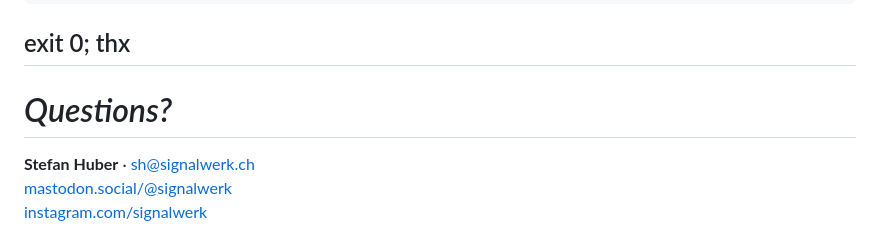
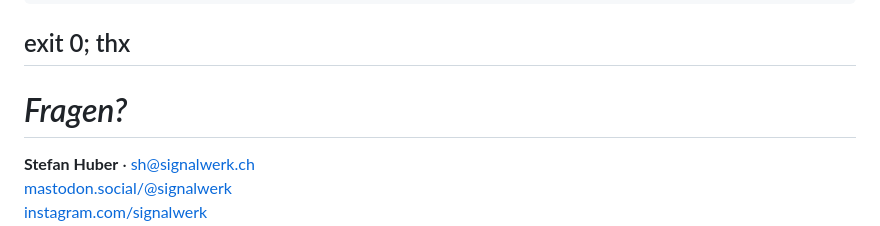
Before and after one commit to signalwerk/talk.assessment-collective-action-foundation, a Markdown page: docs/slides.md, the part around the change. Rendered like a GitHub page.

Commit message:
MOD: adjustments

```diff
--- a/docs/slides.md
+++ b/docs/slides.md
@@ -239,7 +239,7 @@ background: true
 
 ## exit 0; thx
 
-# _Questions?_
+# _Fragen?_
 
 <style>
   .contact-links {
```
